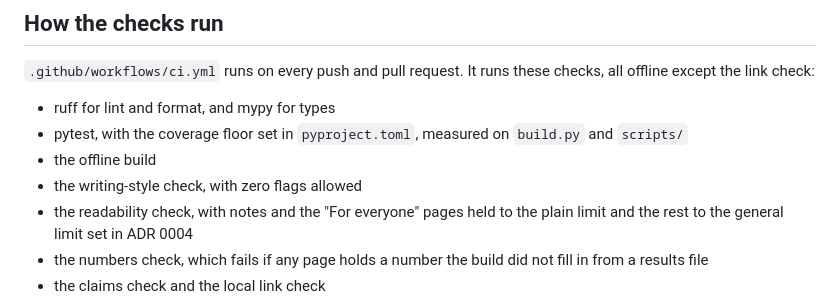
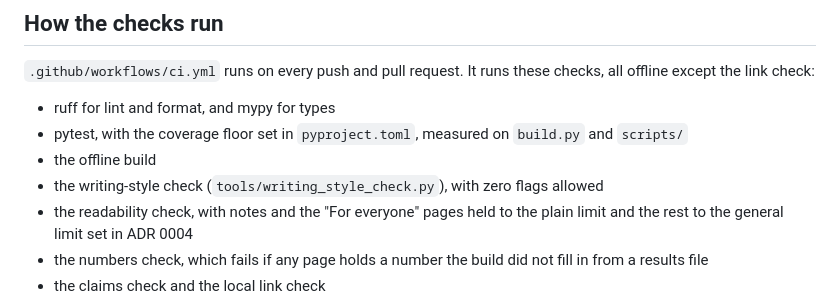
Before and after one commit to Iliya-Valizadeh/Iliya-Valizadeh.github.io, a Markdown page: README.md, the part around the change. Drawn GitHub-style.

Commit message:
Name the writing check by what it checks: writing style

```diff
--- a/README.md
+++ b/README.md
@@ -26,7 +26,7 @@ Drop `--offline` to read the live results files from GitHub instead. That is wha
 - ruff for lint and format, and mypy for types
 - pytest, with the coverage floor set in `pyproject.toml`, measured on `build.py` and `scripts/`
 - the offline build
-- the writing-style check, with zero flags allowed
+- the writing-style check (`tools/writing_style_check.py`), with zero flags allowed
 - the readability check, with notes and the "For everyone" pages held to the plain limit and the rest to the general limit set in ADR 0004
 - the numbers check, which fails if any page holds a number the build did not fill in from a results file
 - the claims check and the local link check
```
